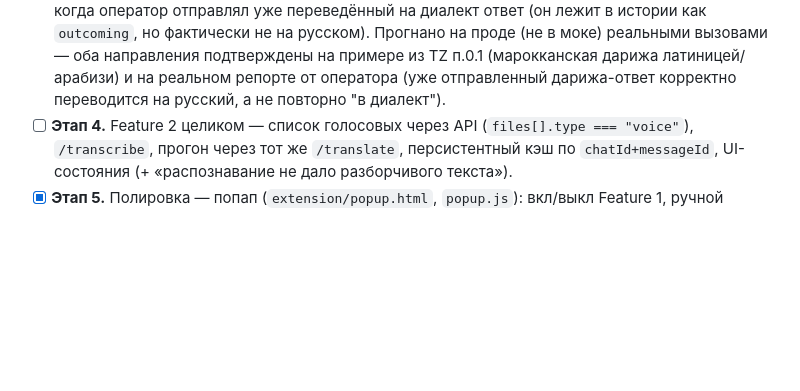
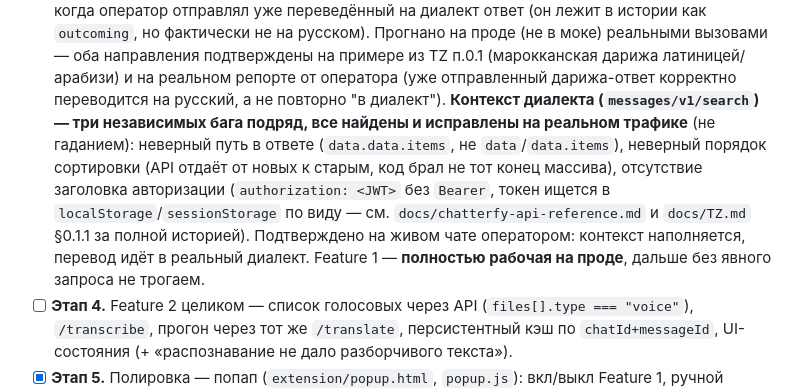
Before and after one commit to dicee38/translatechatterfy, a Markdown page: CLAUDE.md, the part around the change. Rendered like a GitHub page; blank space fills up the shorter version.

Commit message:
Mark Feature 1 as fully verified working on production in checklist

```diff
--- a/CLAUDE.md
+++ b/CLAUDE.md
@@ -118,6 +118,18 @@ content script (v2.chatterfy.ai) → свой бэкенд-прокси → Open
       дарижа латиницей/арабизи) и на реальном репорте от оператора
       (уже отправленный дарижа-ответ корректно переводится на
       русский, а не повторно "в диалект").
+      **Контекст диалекта (`messages/v1/search`) — три независимых
+      бага подряд, все найдены и исправлены на реальном трафике** (не
+      гаданием): неверный путь в ответе (`data.data.items`, не
+      `data`/`data.items`), неверный порядок сортировки (API отдаёт
+      от новых к старым, код брал не тот конец массива), отсутствие
+      заголовка авторизации (`authorization: <JWT>` без `Bearer`,
+      токен ищется в `localStorage`/`sessionStorage` по виду — см.
+      `docs/chatterfy-api-reference.md` и `docs/TZ.md` §0.1.1 за
+      полной историей). Подтверждено на живом чате оператором:
+      контекст наполняется, перевод идёт в реальный диалект.
+      Feature 1 — **полностью рабочая на проде**, дальше без явного
+      запроса не трогаем.
 - [ ] **Этап 4.** Feature 2 целиком — список голосовых через API
       (`files[].type === "voice"`), `/transcribe`, прогон через тот же
       `/translate`, персистентный кэш по `chatId+messageId`,
```
